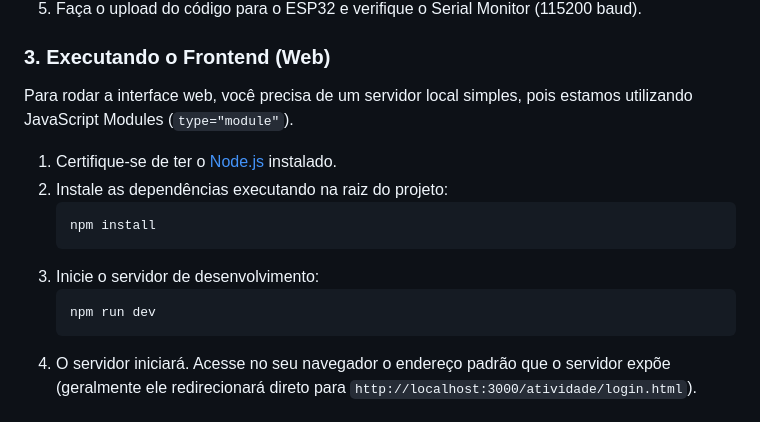
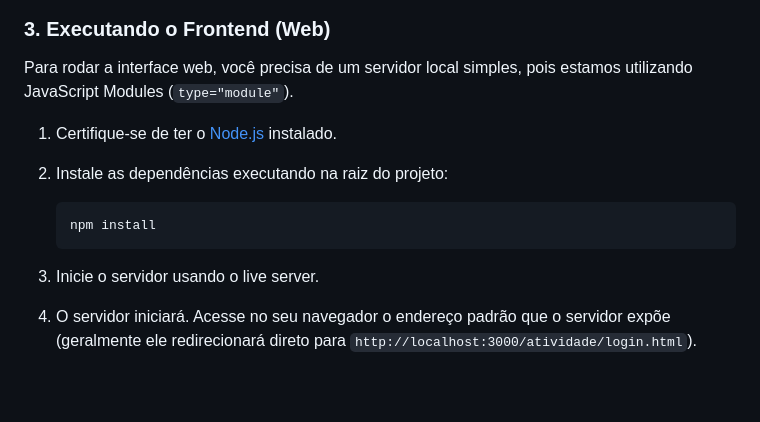
Before and after one commit to Tomate3181/atividade-esp32-presenca, a Markdown page: README.md, the part around the change. GitHub-like rendering; blank space fills up the shorter version.

Commit message:
Alterado no README como abrir o projeto

````diff
--- a/README.md
+++ b/README.md
@@ -84,10 +84,8 @@ Para rodar a interface web, você precisa de um servidor local simples, pois est
    ```bash
    npm install
    ```
-3. Inicie o servidor de desenvolvimento:
-   ```bash
-   npm run dev
-   ```
+3. Inicie o servidor usando o live server.
+
 4. O servidor iniciará. Acesse no seu navegador o endereço padrão que o servidor expõe (geralmente ele redirecionará direto para `http://localhost:3000/atividade/login.html`).
 
 ### 4. Utilizando o Sistema
````
